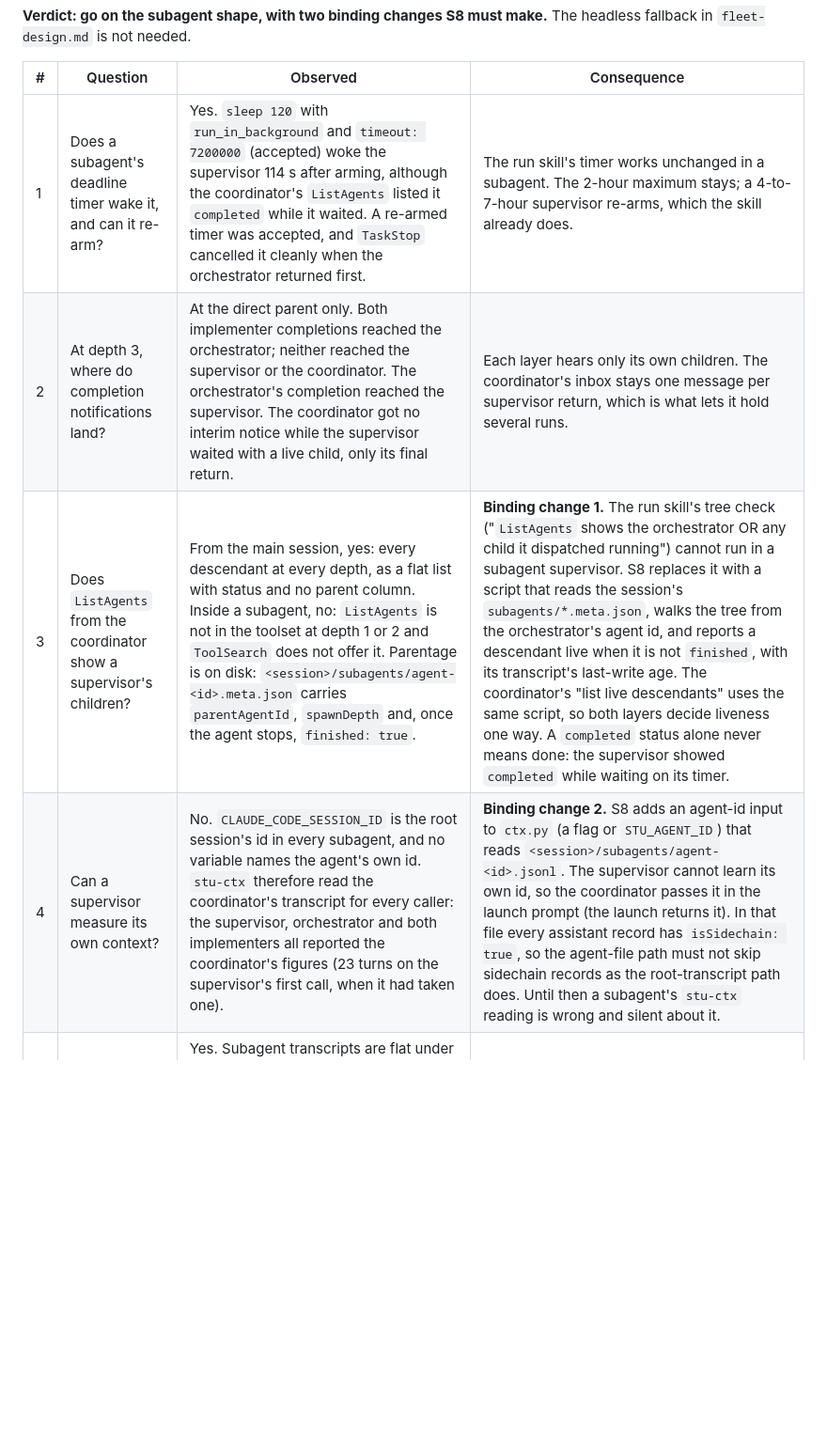
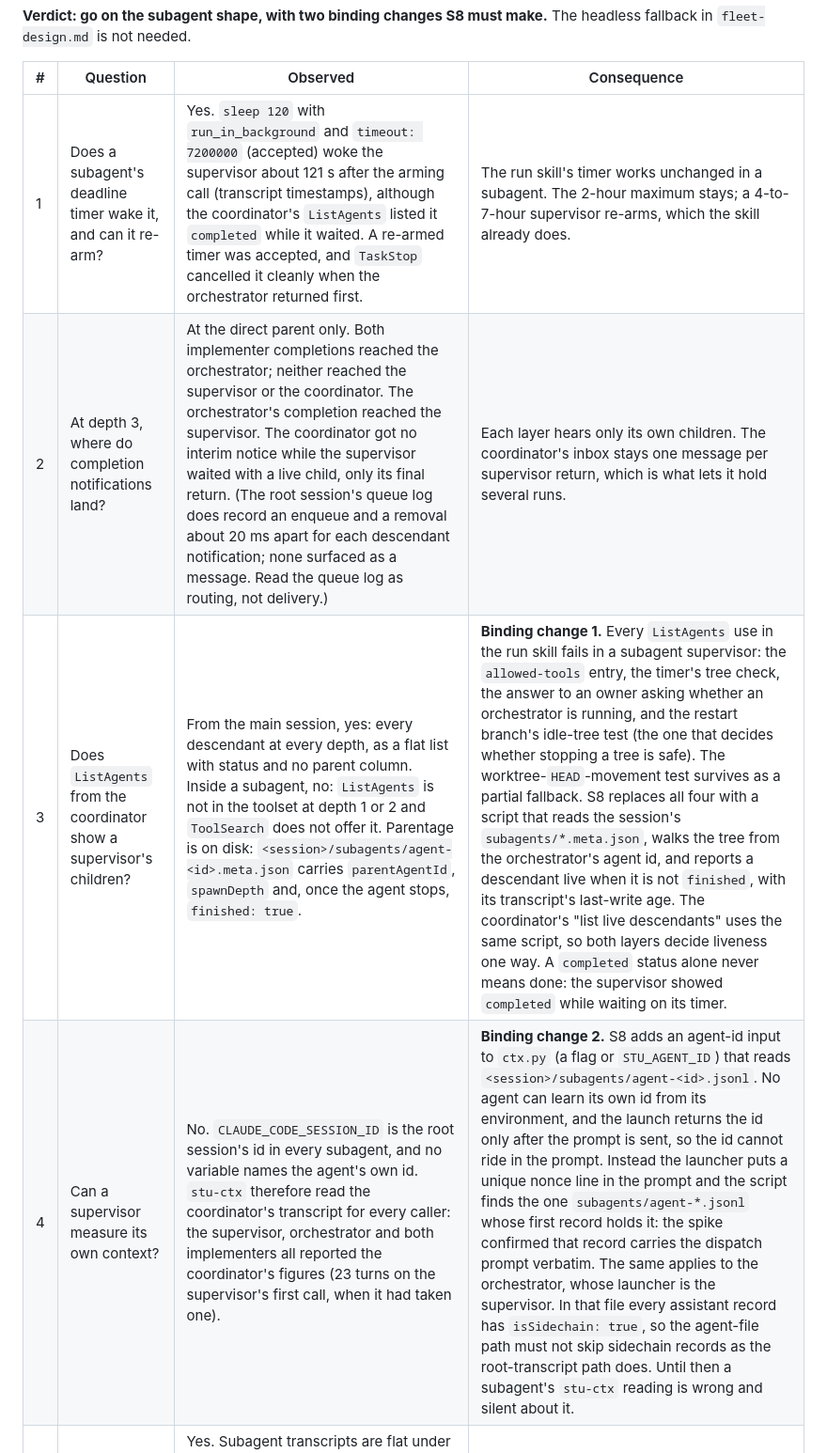
Before and after one commit to keavi-app/stu-claude, a Markdown page: docs/design-rationale.md, the part around one of its changes. Shown at 94% size. Rendered like a GitHub page; blank space fills up the shorter version.

```diff
--- a/docs/design-rationale.md
+++ b/docs/design-rationale.md
@@ -622,8 +622,8 @@ fallback in `fleet-design.md` is not needed.
 
 | # | Question | Observed | Consequence |
 |---|---|---|---|
-| 1 | Does a subagent's deadline timer wake it, and can it re-arm? | Yes. `sleep 120` with `run_in_background` and `timeout: 7200000` (accepted) woke the supervisor 114 s after arming, although the coordinator's `ListAgents` listed it `completed` while it waited. A re-armed timer was accepted, and `TaskStop` cancelled it cleanly when the orchestrator returned first. | The run skill's timer works unchanged in a subagent. The 2-hour maximum stays; a 4-to-7-hour supervisor re-arms, which the skill already does. |
-| 2 | At depth 3, where do completion notifications land? | At the direct parent only. Both implementer completions reached the orchestrator; neither reached the supervisor or the coordinator. The orchestrator's completion reached the supervisor. The coordinator got no interim notice while the supervisor waited with a live child, only its final return. | Each layer hears only its own children. The coordinator's inbox stays one message per supervisor return, which is what lets it hold several runs. |
-| 3 | Does `ListAgents` from the coordinator show a supervisor's children? | From the main session, yes: every descendant at every depth, as a flat list with status and no parent column. Inside a subagent, no: `ListAgents` is not in the toolset at depth 1 or 2 and `ToolSearch` does not offer it. Parentage is on disk: `<session>/subagents/agent-<id>.meta.json` carries `parentAgentId`, `spawnDepth` and, once the agent stops, `finished: true`. | **Binding change 1.** The run skill's tree check ("`ListAgents` shows the orchestrator OR any child it dispatched running") cannot run in a subagent supervisor. S8 replaces it with a script that reads the session's `subagents/*.meta.json`, walks the tree from the orchestrator's agent id, and reports a descendant live when it is not `finished`, with its transcript's last-write age. The coordinator's "list live descendants" uses the same script, so both layers decide liveness one way. A `completed` status alone never means done: the supervisor showed `completed` while waiting on its timer. |
-| 4 | Can a supervisor measure its own context? | No. `CLAUDE_CODE_SESSION_ID` is the root session's id in every subagent, and no variable names the agent's own id. `stu-ctx` therefore read the coordinator's transcript for every caller: the supervisor, orchestrator and both implementers all reported the coordinator's figures (23 turns on the supervisor's first call, when it had taken one). | **Binding change 2.** S8 adds an agent-id input to `ctx.py` (a flag or `STU_AGENT_ID`) that reads `<session>/subagents/agent-<id>.jsonl`. The supervisor cannot learn its own id, so the coordinator passes it in the launch prompt (the launch returns it). In that file every assistant record has `isSidechain: true`, so the agent-file path must not skip sidechain records as the root-transcript path does. Until then a subagent's `stu-ctx` reading is wrong and silent about it. |
+| 1 | Does a subagent's deadline timer wake it, and can it re-arm? | Yes. `sleep 120` with `run_in_background` and `timeout: 7200000` (accepted) woke the supervisor about 121 s after the arming call (transcript timestamps), although the coordinator's `ListAgents` listed it `completed` while it waited. A re-armed timer was accepted, and `TaskStop` cancelled it cleanly when the orchestrator returned first. | The run skill's timer works unchanged in a subagent. The 2-hour maximum stays; a 4-to-7-hour supervisor re-arms, which the skill already does. |
+| 2 | At depth 3, where do completion notifications land? | At the direct parent only. Both implementer completions reached the orchestrator; neither reached the supervisor or the coordinator. The orchestrator's completion reached the supervisor. The coordinator got no interim notice while the supervisor waited with a live child, only its final return. (The root session's queue log does record an enqueue and a removal about 20 ms apart for each descendant notification; none surfaced as a message. Read the queue log as routing, not delivery.) | Each layer hears only its own children. The coordinator's inbox stays one message per supervisor return, which is what lets it hold several runs. |
+| 3 | Does `ListAgents` from the coordinator show a supervisor's children? | From the main session, yes: every descendant at every depth, as a flat list with status and no parent column. Inside a subagent, no: `ListAgents` is not in the toolset at depth 1 or 2 and `ToolSearch` does not offer it. Parentage is on disk: `<session>/subagents/agent-<id>.meta.json` carries `parentAgentId`, `spawnDepth` and, once the agent stops, `finished: true`. | **Binding change 1.** Every `ListAgents` use in the run skill fails in a subagent supervisor: the `allowed-tools` entry, the timer's tree check, the answer to an owner asking whether an orchestrator is running, and the restart branch's idle-tree test (the one that decides whether stopping a tree is safe). The worktree-`HEAD`-movement test survives as a partial fallback. S8 replaces all four with a script that reads the session's `subagents/*.meta.json`, walks the tree from the orchestrator's agent id, and reports a descendant live when it is not `finished`, with its transcript's last-write age. The coordinator's "list live descendants" uses the same script, so both layers decide liveness one way. A `completed` status alone never means done: the supervisor showed `completed` while waiting on its timer. |
+| 4 | Can a supervisor measure its own context? | No. `CLAUDE_CODE_SESSION_ID` is the root session's id in every subagent, and no variable names the agent's own id. `stu-ctx` therefore read the coordinator's transcript for every caller: the supervisor, orchestrator and both implementers all reported the coordinator's figures (23 turns on the supervisor's first call, when it had taken one). | **Binding change 2.** S8 adds an agent-id input to `ctx.py` (a flag or `STU_AGENT_ID`) that reads `<session>/subagents/agent-<id>.jsonl`. No agent can learn its own id from its environment, and the launch returns the id only after the prompt is sent, so the id cannot ride in the prompt. Instead the launcher puts a unique nonce line in the prompt and the script finds the one `subagents/agent-*.jsonl` whose first record holds it: the spike confirmed that record carries the dispatch prompt verbatim. The same applies to the orchestrator, whose launcher is the supervisor. In that file every assistant record has `isSidechain: true`, so the agent-file path must not skip sidechain records as the root-transcript path does. Until then a subagent's `stu-ctx` reading is wrong and silent about it. |
 | 5 | Does the turn guard find the right transcript for a nested agent? | Yes. Subagent transcripts are flat under the root session (`<session>/subagents/agent-<id>.jsonl`) whatever the depth, and the guard's state for the depth-2 orchestrator and both depth-3 implementers counted each agent's own turns and context (the orchestrator at 69k against the coordinator's 125k). | No change. |
```
Also changed, not shown: other parts of docs/design-rationale.md (+1 -1 lines), docs/fleet-design.md (+6 -4 lines).
